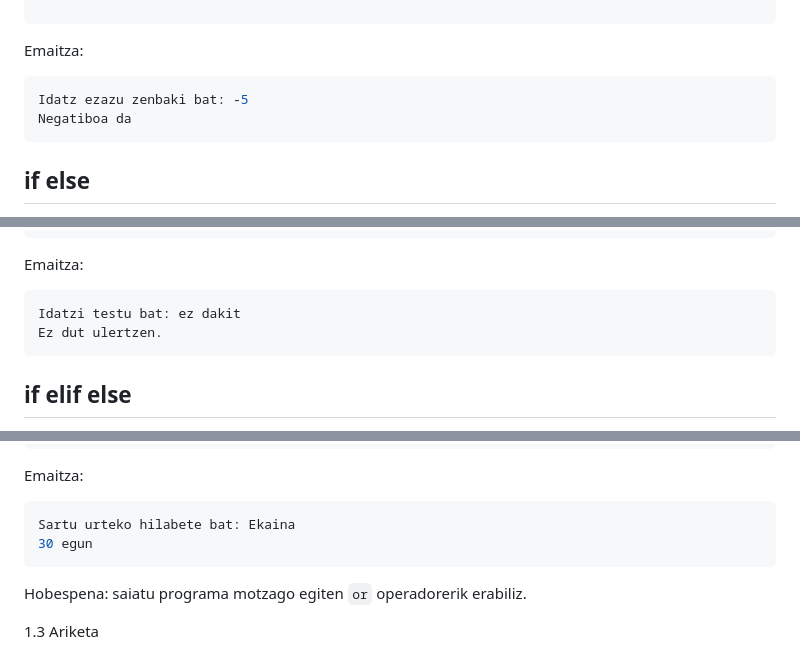
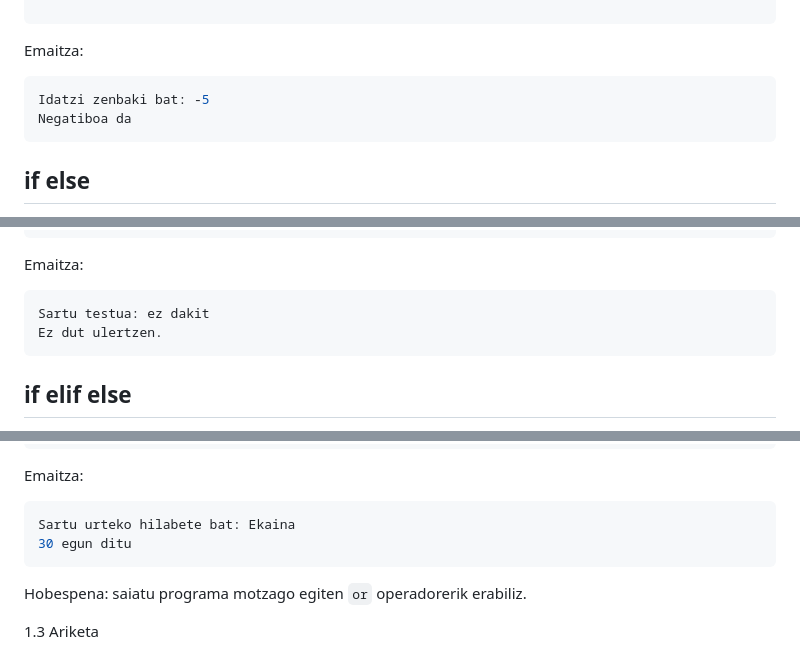
Before and after one commit to pxai/mocos_eu, a Markdown page: book_eu/01.md, 3 parts joined by grey strips. Drawn GitHub-style.

````diff
--- a/book_eu/01.md
+++ b/book_eu/01.md
@@ -73,7 +73,7 @@ if int(balioa) < 0:
 Emaitza:
 
 ```console
-Idatz ezazu zenbaki bat: -5
+Idatzi zenbaki bat: -5
 Negatiboa da
 ```
 
@@ -128,7 +128,7 @@ else:
 Emaitza:
 
 ```console
-Idatzi testu bat: ez dakit
+Sartu testua: ez dakit
 Ez dut ulertzen.
 ```
 
@@ -303,7 +303,7 @@ Emaitza:
 
 ```console
 Sartu urteko hilabete bat: Ekaina
-30 egun
+30 egun ditu
 ```
 
 Hobespena: saiatu programa motzago egiten `or` operadorerik erabiliz.
````
Also changed, not shown: other parts of book_eu/01.md (+15 -15 lines).
